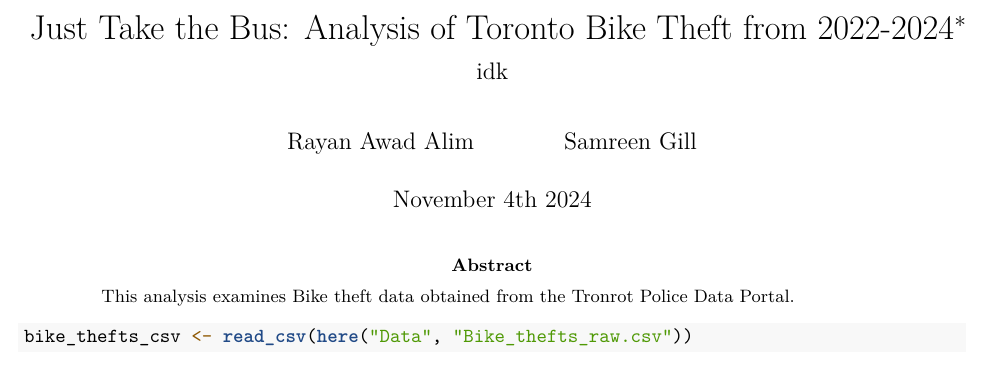
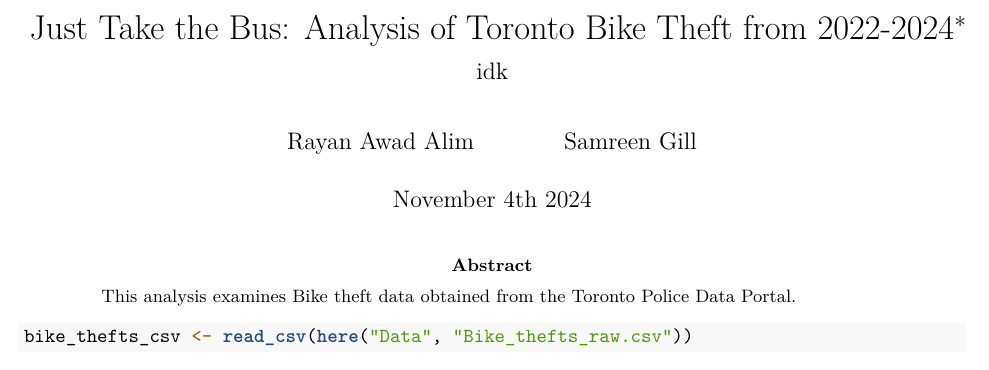
Before and after one commit to RayanAlim/Toronto_Bike_Thefts_Data_Analysis, an R Markdown document (Paper/Article.Rmd): part of page 1 of 2, cut so that both start at the same text. Rendered offline with R 4.5, knitr and Pandoc, then LaTeX, with nearby package versions; some code elsewhere in the file could not run offline.

Commit message:
fix typo

```diff
--- a/Paper/Article.Rmd
+++ b/Paper/Article.Rmd
@@ -7,7 +7,7 @@ author:
 date: "November 4th 2024"
 output: pdf_document
 date-format: long
-abstract: "This analysis examines Bike theft data obtained from the Tronrot Police Data Portal."
+abstract: "This analysis examines Bike theft data obtained from the Toronto Police Data Portal."
 
 format: pdf
 thanks: 'Code and data are available at: https://github.com/RayanAlim/US_Census_Education_Data_Analysis/'
```
